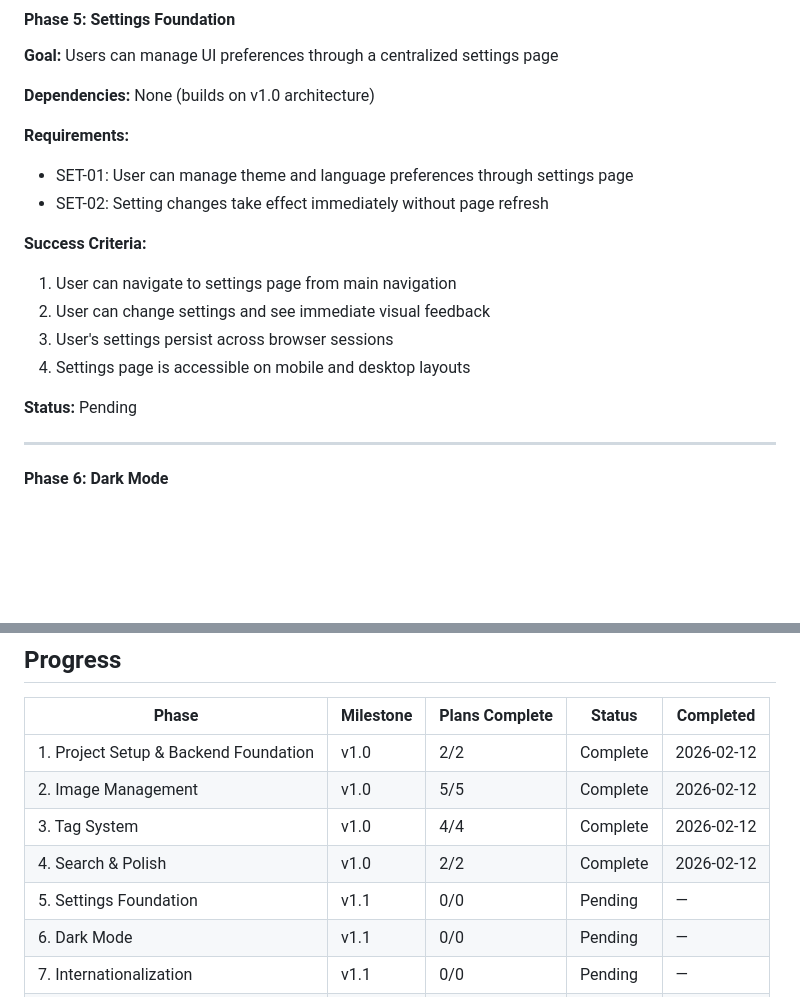
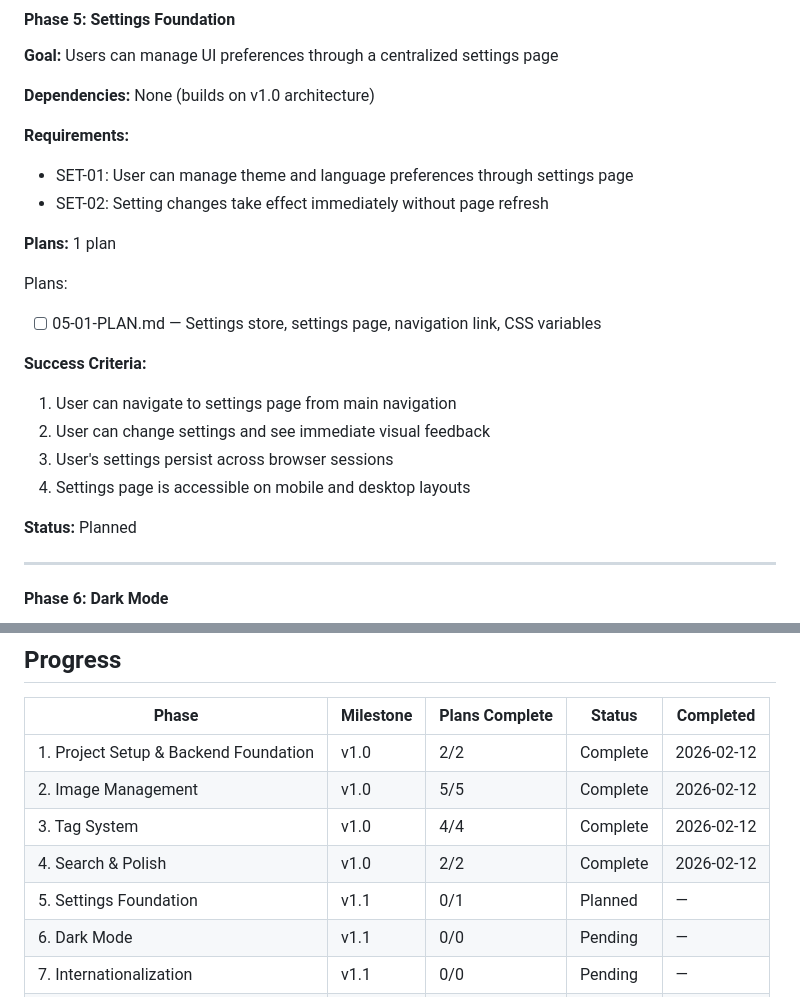
Before and after one commit to MiaowFISH/emohub, a Markdown page: .planning/ROADMAP.md, 2 parts joined by grey strips. GitHub-like rendering; blank space fills up the shorter version.

Commit message:
docs(05): create phase plan

```diff
--- a/.planning/ROADMAP.md
+++ b/.planning/ROADMAP.md
@@ -29,13 +29,18 @@
 - SET-01: User can manage theme and language preferences through settings page
 - SET-02: Setting changes take effect immediately without page refresh
 
+**Plans:** 1 plan
+
+Plans:
+- [ ] 05-01-PLAN.md — Settings store, settings page, navigation link, CSS variables
+
 **Success Criteria:**
 1. User can navigate to settings page from main navigation
 2. User can change settings and see immediate visual feedback
 3. User's settings persist across browser sessions
 4. Settings page is accessible on mobile and desktop layouts
 
-**Status:** Pending
+**Status:** Planned
 
 ---
 
@@ -137,7 +142,7 @@
 | 2. Image Management | v1.0 | 5/5 | Complete | 2026-02-12 |
 | 3. Tag System | v1.0 | 4/4 | Complete | 2026-02-12 |
 | 4. Search & Polish | v1.0 | 2/2 | Complete | 2026-02-12 |
-| 5. Settings Foundation | v1.1 | 0/0 | Pending | — |
+| 5. Settings Foundation | v1.1 | 0/1 | Planned | — |
 | 6. Dark Mode | v1.1 | 0/0 | Pending | — |
 | 7. Internationalization | v1.1 | 0/0 | Pending | — |
 | 8. Enhanced Operations | v1.1 | 0/0 | Pending | — |
```
Also changed, not shown: 1 other file.
